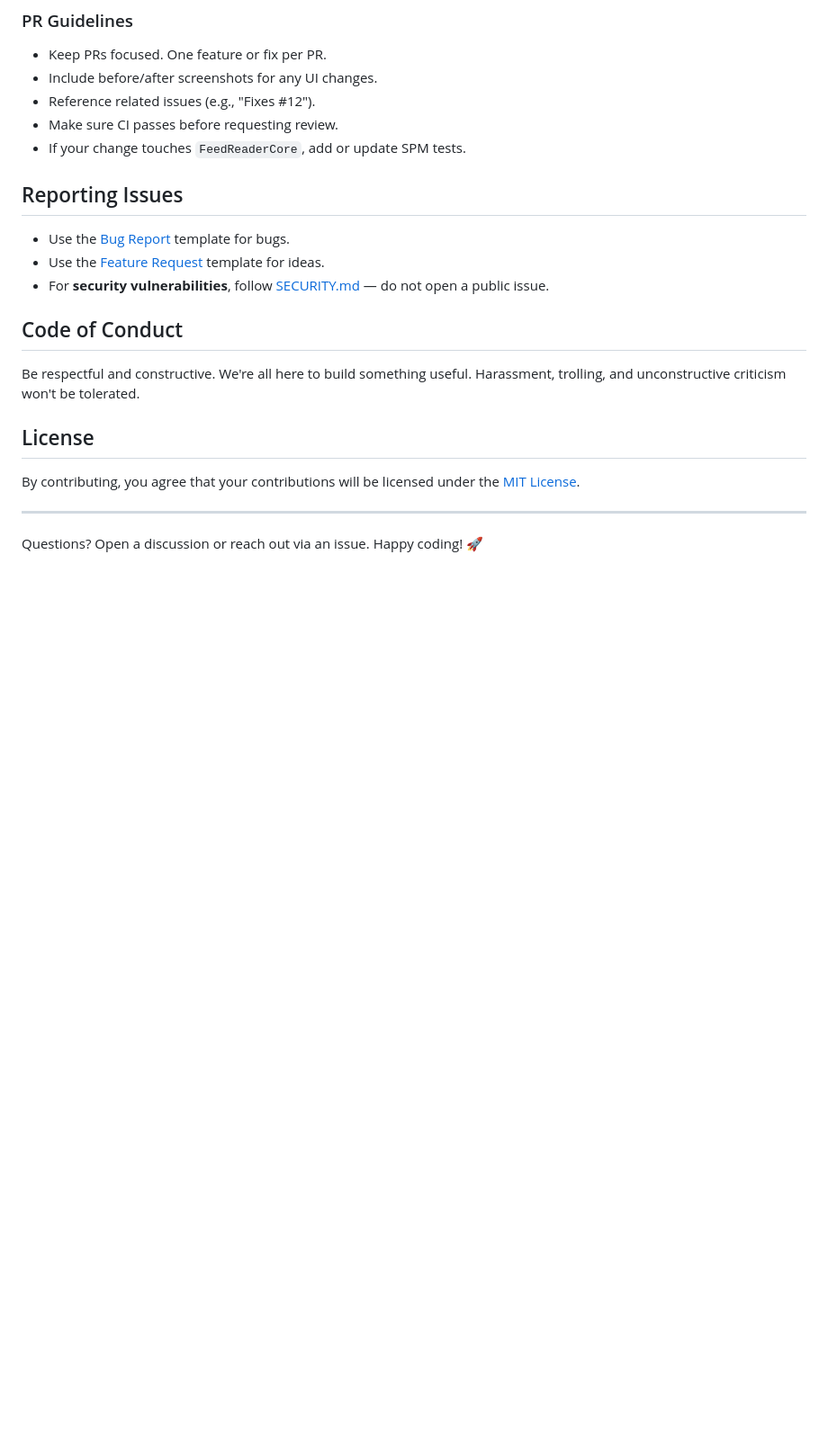
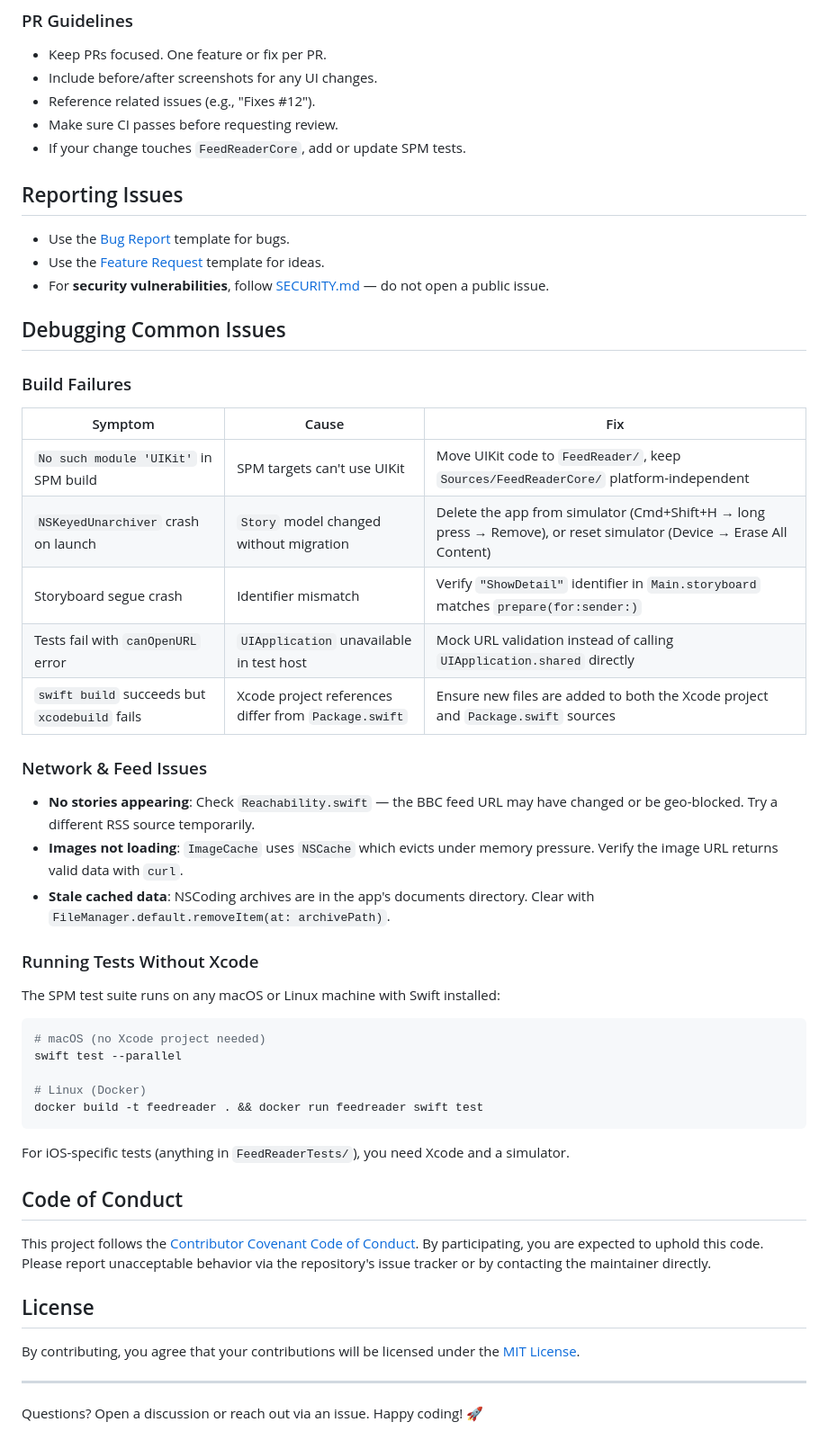
Before and after one commit to sauravbhattacharya001/FeedReader, a Markdown page: CONTRIBUTING.md, the part around one of its changes. Shown at 90% size. GitHub-like rendering; blank space fills up the shorter version.

````diff
--- a/CONTRIBUTING.md
+++ b/CONTRIBUTING.md
@@ -219,9 +277,41 @@ Before submitting a PR, verify:
 - Use the [Feature Request](https://github.com/sauravbhattacharya001/FeedReader/issues/new?template=feature_request.yml) template for ideas.
 - For **security vulnerabilities**, follow [SECURITY.md](SECURITY.md) — do not open a public issue.
 
+## Debugging Common Issues
+
+### Build Failures
+
+| Symptom | Cause | Fix |
+|---------|-------|-----|
+| `No such module 'UIKit'` in SPM build | SPM targets can't use UIKit | Move UIKit code to `FeedReader/`, keep `Sources/FeedReaderCore/` platform-independent |
+| `NSKeyedUnarchiver` crash on launch | `Story` model changed without migration | Delete the app from simulator (Cmd+Shift+H → long press → Remove), or reset simulator (Device → Erase All Content) |
+| Storyboard segue crash | Identifier mismatch | Verify `"ShowDetail"` identifier in `Main.storyboard` matches `prepare(for:sender:)` |
+| Tests fail with `canOpenURL` error | `UIApplication` unavailable in test host | Mock URL validation instead of calling `UIApplication.shared` directly |
+| `swift build` succeeds but `xcodebuild` fails | Xcode project references differ from `Package.swift` | Ensure new files are added to both the Xcode project and `Package.swift` sources |
+
+### Network & Feed Issues
+
+- **No stories appearing**: Check `Reachability.swift` — the BBC feed URL may have changed or be geo-blocked. Try a different RSS source temporarily.
+- **Images not loading**: `ImageCache` uses `NSCache` which evicts under memory pressure. Verify the image URL returns valid data with `curl`.
+- **Stale cached data**: NSCoding archives are in the app's documents directory. Clear with `FileManager.default.removeItem(at: archivePath)`.
+
+### Running Tests Without Xcode
+
+The SPM test suite runs on any macOS or Linux machine with Swift installed:
+
+```bash
+# macOS (no Xcode project needed)
+swift test --parallel
+
+# Linux (Docker)
+docker build -t feedreader . && docker run feedreader swift test
+```
+
+For iOS-specific tests (anything in `FeedReaderTests/`), you need Xcode and a simulator.
+
 ## Code of Conduct
 
-Be respectful and constructive. We're all here to build something useful. Harassment, trolling, and unconstructive criticism won't be tolerated.
+This project follows the [Contributor Covenant Code of Conduct](CODE_OF_CONDUCT.md). By participating, you are expected to uphold this code. Please report unacceptable behavior via the repository's issue tracker or by contacting the maintainer directly.
 
 ## License
 
````
Also changed, not shown: other parts of CONTRIBUTING.md (+60 -2 lines), CODE_OF_CONDUCT.md (added, +84 -0 lines).
